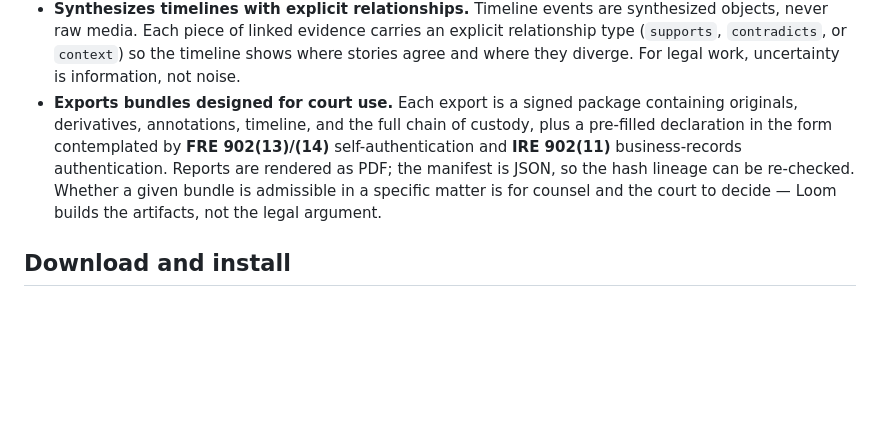
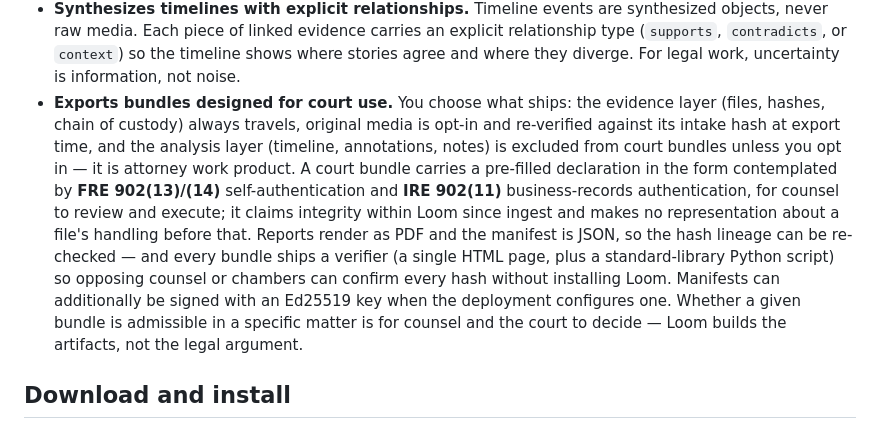
Before and after one commit to jrwinget/loom, a Markdown page: README.md, the part around the change. GitHub-like rendering; blank space fills up the shorter version.

Commit message:
docs: describe exports as they now behave (#416)
- the bundle description still claimed every export was signed and
  carried originals, derivatives, timeline, and annotations; signing
  needs a configured key, derivatives ship in none of the formats,
  originals are opt-in, and the analysis layer is withheld from court
  bundles by default
- names the standalone verifier, which is the reason the hash lineage
  is checkable by someone who does not run Loom

```diff
--- a/README.md
+++ b/README.md
@@ -42,14 +42,22 @@ identity resolution.
   explicit relationship type (`supports`, `contradicts`, or `context`) so the
   timeline shows where stories agree and where they diverge. For legal work,
   uncertainty is information, not noise.
-- **Exports bundles designed for court use.** Each export is a signed package
-  containing originals, derivatives, annotations, timeline, and the full chain
-  of custody, plus a pre-filled declaration in the form contemplated by
+- **Exports bundles designed for court use.** You choose what ships: the
+  evidence layer (files, hashes, chain of custody) always travels, original
+  media is opt-in and re-verified against its intake hash at export time, and
+  the analysis layer (timeline, annotations, notes) is excluded from court
+  bundles unless you opt in — it is attorney work product. A court bundle
+  carries a pre-filled declaration in the form contemplated by
   **FRE 902(13)/(14)** self-authentication and **IRE 902(11)** business-records
-  authentication. Reports are rendered as PDF; the manifest is JSON, so the
-  hash lineage can be re-checked. Whether a given bundle is admissible in a
-  specific matter is for counsel and the court to decide — Loom builds the
-  artifacts, not the legal argument.
+  authentication, for counsel to review and execute; it claims integrity within
+  Loom since ingest and makes no representation about a file's handling before
+  that. Reports render as PDF and the manifest is JSON, so the hash lineage can
+  be re-checked — and every bundle ships a verifier (a single HTML page, plus a
+  standard-library Python script) so opposing counsel or chambers can confirm
+  every hash without installing Loom. Manifests can additionally be signed with
+  an Ed25519 key when the deployment configures one. Whether a given bundle is
+  admissible in a specific matter is for counsel and the court to decide — Loom
+  builds the artifacts, not the legal argument.
 
 ## Download and install
 
```
